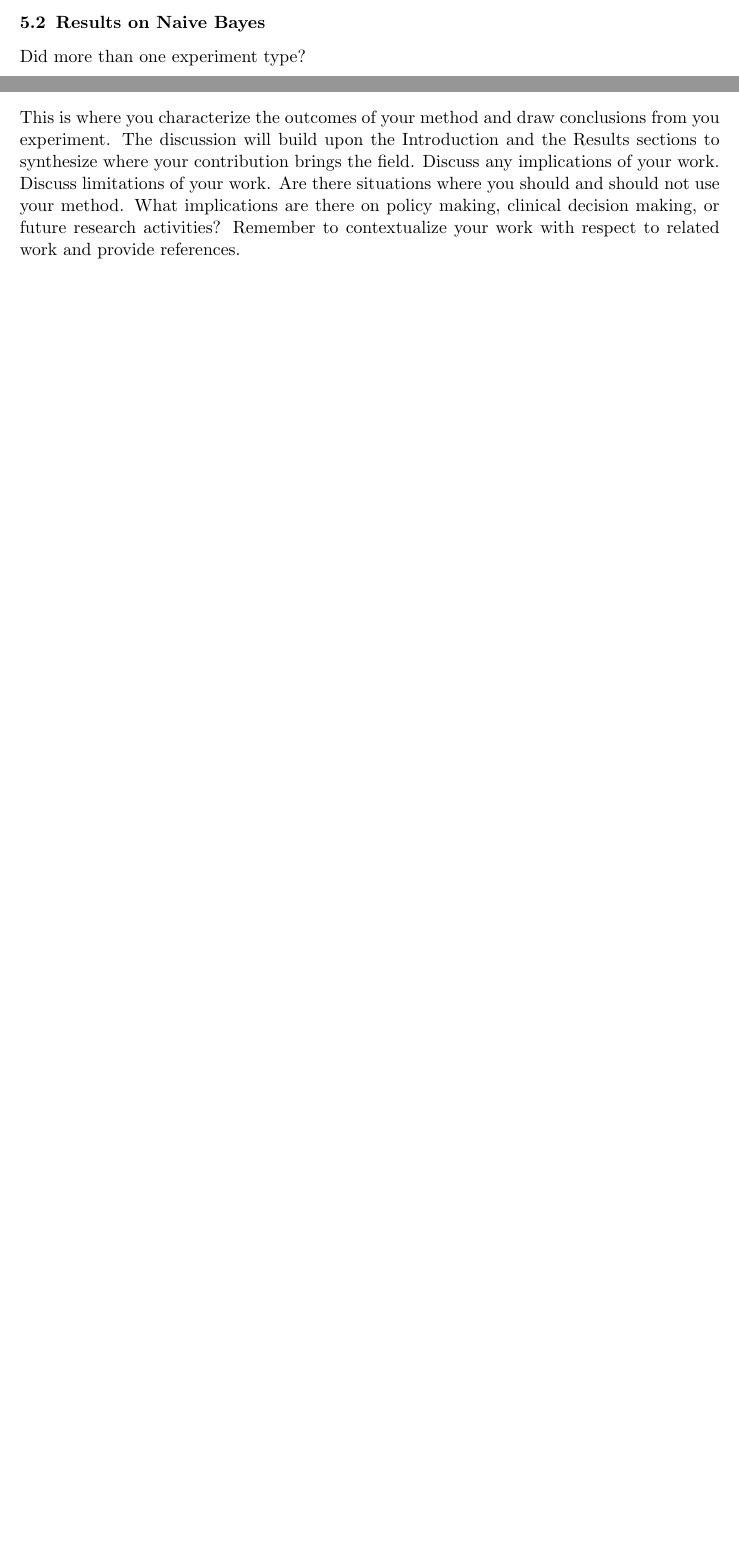
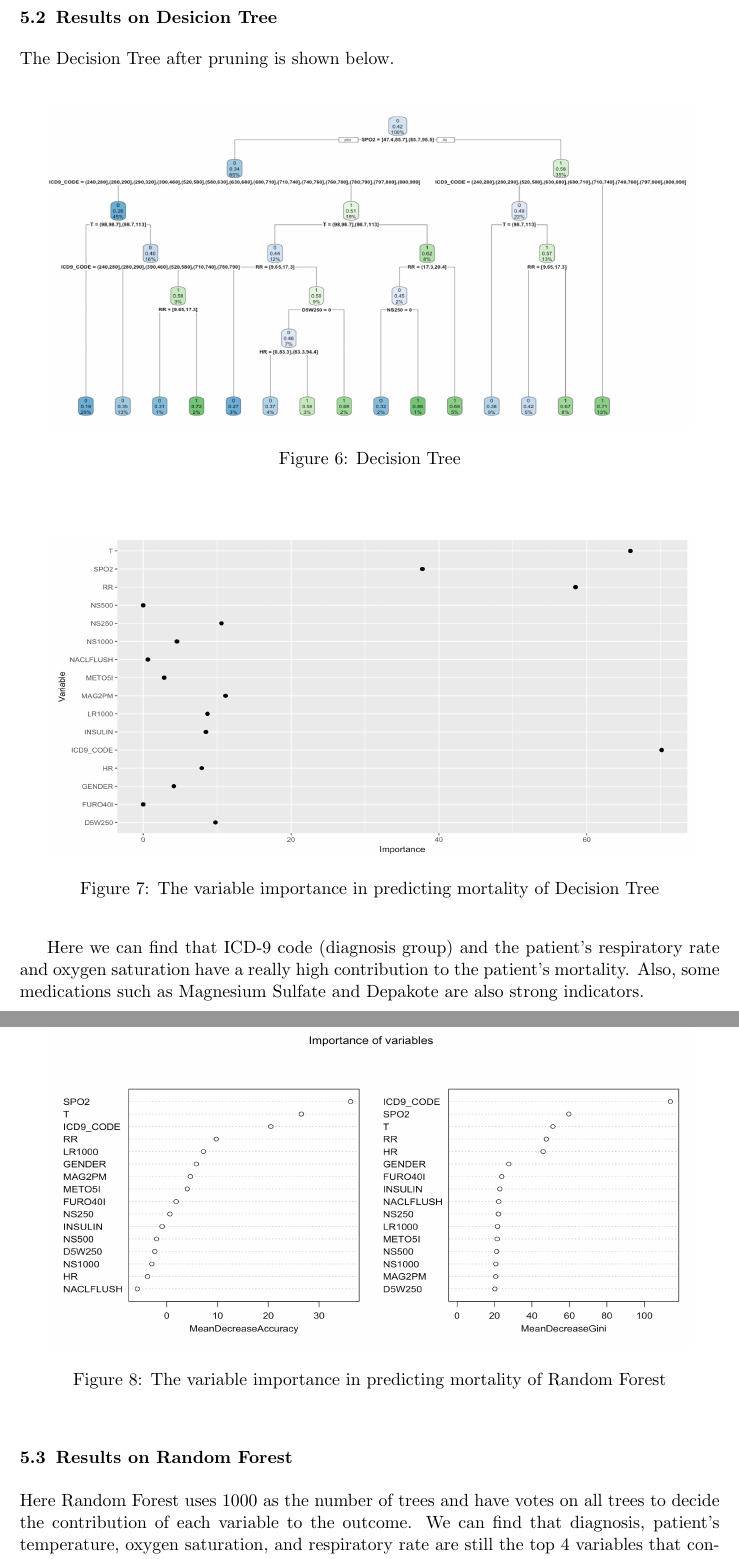
Before and after one commit to xml93/MLforHC_FinalProject, a LaTeX paper (Final Paper/Final_Paper.tex): two parts of pages 6 and 7 of 7 before the commit and two parts of pages 7 and 8 of 10 after it, joined at a grey line, cut so that both start at the same text, the shorter picture padded with empty space. Compiled offline with pdfLaTeX.

Commit message:
Results completed

```diff
--- a/Final Paper/Final_Paper.tex
+++ b/Final Paper/Final_Paper.tex
@@ -152,4 +153,30 @@ Based on this model, features of the patient's resporitory rate, oxygen saturati
 
-\subsection{Results on Naive Bayes}
+\subsection{Results on Desicion Tree}
+The Decision Tree after pruning is shown below.
 
-Did more than one experiment type?
+\begin{figure}[htbp]
+  \centering
+  \includegraphics[height=7cm, width=14cm]{fig6}
+  \caption{Decision Tree}
+  \label{fig6}
+\end{figure}
+
+\begin{figure}[htbp]
+  \centering
+  \includegraphics[height=7cm, width=14cm]{fig7}
+  \caption{The variable importance in predicting mortality of Decision Tree}
+  \label{fig7}
+\end{figure}
+
+Here we can find that ICD-9 code (diagnosis group) and the patient's respiratory rate and oxygen saturation have a really high contribution to the patient's mortality. Also, some medications such as Magnesium Sulfate and Depakote are also strong indicators.
+
+\subsection{Results on Random Forest}
+
+\begin{figure}[htbp]
+  \centering
+  \includegraphics[height=7cm, width=14cm]{fig8}
+  \caption{The variable importance in predicting mortality of Random Forest}
+  \label{fig8}
+\end{figure}
+
+Here Random Forest uses 1000 as the number of trees and have votes on all trees to decide the contribution of each variable to the outcome. We can find that diagnosis, patient's temperature, oxygen saturation, and respiratory rate are still the top 4 variables that contribute the most to postoperative mortality, both on accuracy and Gini. Other features are not so significant or have inconsistent contribution regarding the model accuracy and Gini.
@@ -156,12 +213,7 @@ Did more than one experiment type?
 
 \section{Discussion and Related Work}
 
-This is where you characterize the outcomes of your method and draw conclusions from you experiment.
-The discussion will build upon the Introduction and the Results sections to synthesize where your contribution brings the field. Discuss any implications of your work.
-Discuss limitations of your work.
-Are there situations where you should and should not use your method.
-What implications are there on policy making, clinical decision making, or future research activities?
-Remember to contextualize your work with respect to related work and provide references.
+
 
 \section{Conclusion}
 Summarize your work one more time, this time assuming the reader has read your paper.
```
Also changed, not shown: Final Paper/Final_Paper.pdf, Final Paper/fig10.png (added), Final Paper/fig6.jpg (added), Final Paper/fig7.png (added), Final Paper/fig8.png (added), Final Paper/fig9.png (added), Final Paper/Final_Paper.tex (37 more changed lines), 2 other files.
